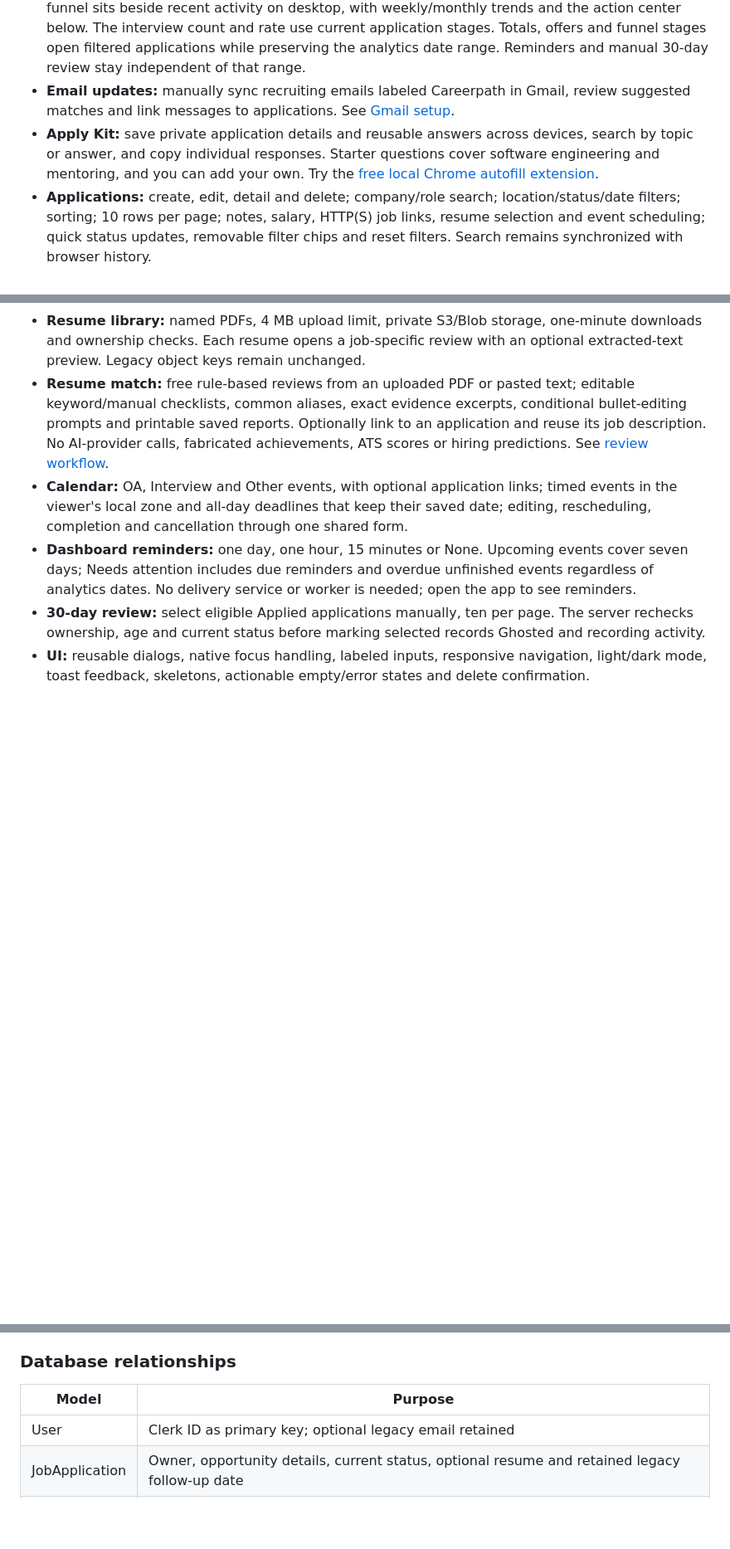
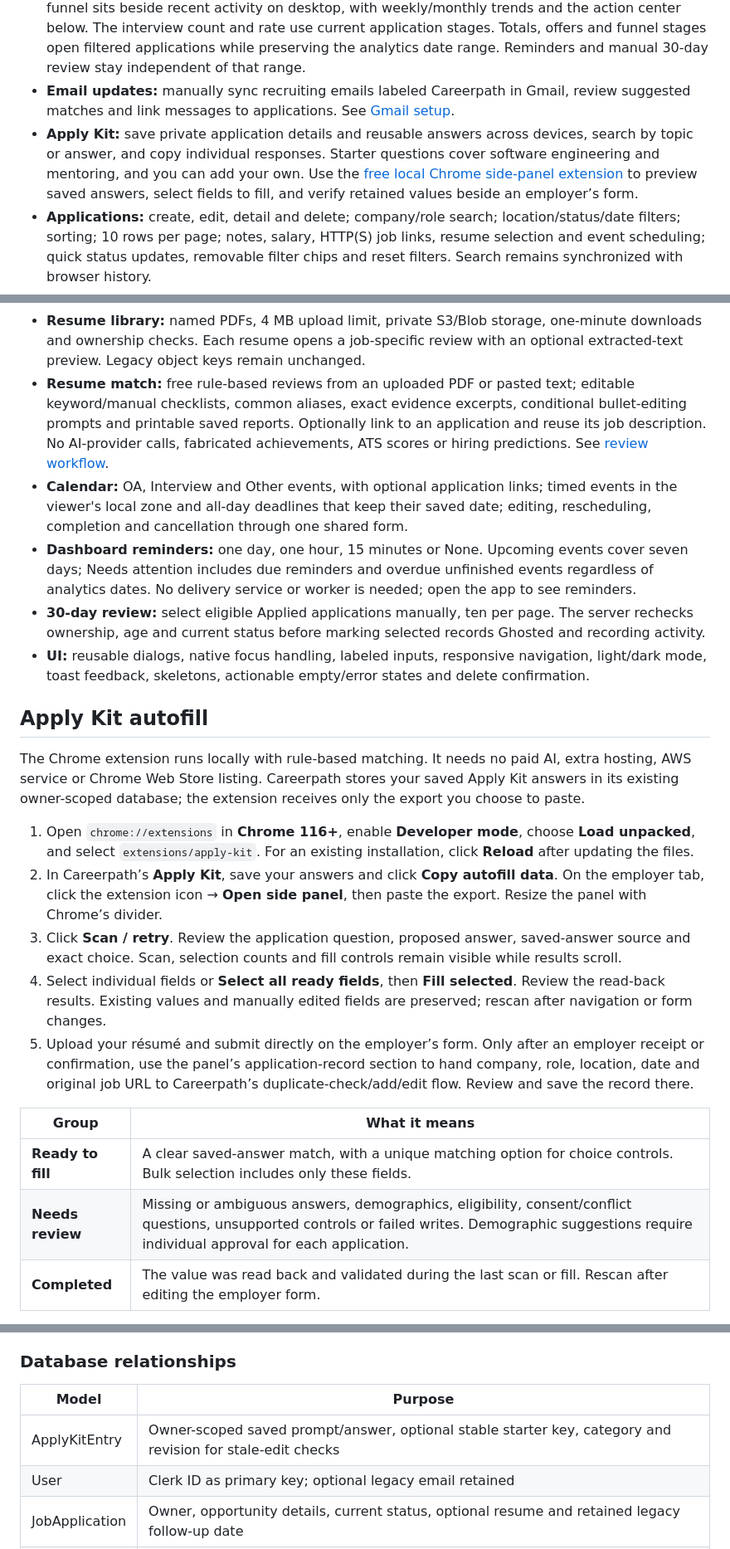
Before and after one commit to Rose-Wei10/InterviewTracker_Careerpath, a Markdown page: README.md, 3 parts joined by grey strips. Shown at 83% size. Rendered like a GitHub page; blank space fills up the shorter version.

```diff
--- a/README.md
+++ b/README.md
@@ -15,7 +15,7 @@ The current workspace shown with synthetic browser-test data.
 - **Workspace:** soft pink, lavender and blue gradients in light mode, with a dark theme and responsive layouts. On desktop, the collapse button sits beside the Careerpath logo, the account button sits at the bottom of the sidebar, and a transparent Careerpath breadcrumb replaces the top banner. Navigation and Match history can collapse independently.
 - **Overview:** total applications, interviews, offers and response rate appear first. The application funnel sits beside recent activity on desktop, with weekly/monthly trends and the action center below. The interview count and rate use current application stages. Totals, offers and funnel stages open filtered applications while preserving the analytics date range. Reminders and manual 30-day review stay independent of that range.
 - **Email updates:** manually sync recruiting emails labeled Careerpath in Gmail, review suggested matches and link messages to applications. See [Gmail setup](docs/GMAIL.md).
-- **Apply Kit:** save private application details and reusable answers across devices, search by topic or answer, and copy individual responses. Starter questions cover software engineering and mentoring, and you can add your own. Try the [free local Chrome autofill extension](extensions/apply-kit/README.md).
+- **Apply Kit:** save private application details and reusable answers across devices, search by topic or answer, and copy individual responses. Starter questions cover software engineering and mentoring, and you can add your own. Use the [free local Chrome side-panel extension](extensions/apply-kit/README.md) to preview saved answers, select fields to fill, and verify retained values beside an employer’s form.
 - **Applications:** create, edit, detail and delete; company/role search; location/status/date filters; sorting; 10 rows per page; notes, salary, HTTP(S) job links, resume selection and event scheduling; quick status updates, removable filter chips and reset filters. Search remains synchronized with browser history.
 - **CSV:** transactional imports of up to 500 rows and filtered exports of up to 10,000 rows; invalid batches fail without partial imports; formula-leading export cells are escaped.
 - **Resume library:** named PDFs, 4 MB upload limit, private S3/Blob storage, one-minute downloads and ownership checks. Each resume opens a job-specific review with an optional extracted-text preview. Legacy object keys remain unchanged.
@@ -24,3 +24,20 @@ The current workspace shown with synthetic browser-test data.
 - **Dashboard reminders:** one day, one hour, 15 minutes or None. Upcoming events cover seven days; Needs attention includes due reminders and overdue unfinished events regardless of analytics dates. No delivery service or worker is needed; open the app to see reminders.
 - **30-day review:** select eligible Applied applications manually, ten per page. The server rechecks ownership, age and current status before marking selected records Ghosted and recording activity.
 - **UI:** reusable dialogs, native focus handling, labeled inputs, responsive navigation, light/dark mode, toast feedback, skeletons, actionable empty/error states and delete confirmation.
+
+## Apply Kit autofill
+
+The Chrome extension runs locally with rule-based matching. It needs no paid AI, extra hosting, AWS service or Chrome Web Store listing. Careerpath stores your saved Apply Kit answers in its existing owner-scoped database; the extension receives only the export you choose to paste.
+
+1. Open `chrome://extensions` in **Chrome 116+**, enable **Developer mode**, choose **Load unpacked**, and select `extensions/apply-kit`. For an existing installation, click **Reload** after updating the files.
+2. In Careerpath’s **Apply Kit**, save your answers and click **Copy autofill data**. On the employer tab, click the extension icon → **Open side panel**, then paste the export. Resize the panel with Chrome’s divider.
+3. Click **Scan / retry**. Review the application question, proposed answer, saved-answer source and exact choice. Scan, selection counts and fill controls remain visible while results scroll.
+4. Select individual fields or **Select all ready fields**, then **Fill selected**. Review the read-back results. Existing values and manually edited fields are preserved; rescan after navigation or form changes.
+5. Upload your résumé and submit directly on the employer’s form. Only after an employer receipt or confirmation, use the panel’s application-record section to hand company, role, location, date and original job URL to Careerpath’s duplicate-check/add/edit flow. Review and save the record there.
+
+| Group | What it means |
+| --- | --- |
+| **Ready to fill** | A clear saved-answer match, with a unique matching option for choice controls. Bulk selection includes only these fields. |
+| **Needs review** | Missing or ambiguous answers, demographics, eligibility, consent/conflict questions, unsupported controls or failed writes. Demographic suggestions require individual approval for each application. |
+| **Completed** | The value was read back and validated during the last scan or fill. Rescan after editing the employer form. |
+
@@ -52,6 +80,7 @@ flowchart LR
 
 | Model          | Purpose                                                                                                                                  |
 | -------------- | ---------------------------------------------------------------------------------------------------------------------------------------- |
+| ApplyKitEntry  | Owner-scoped saved prompt/answer, optional stable starter key, category and revision for stale-edit checks |
 | User           | Clerk ID as primary key; optional legacy email retained                                                                                  |
 | JobApplication | Owner, opportunity details, current status, optional resume and retained legacy follow-up date                                           |
 | Resume         | Owner, preserved S3 object key/legacy URL, name, description, version and optional file metadata                                         |
```
Also changed, not shown: other parts of README.md (+17 -0 lines), extensions/apply-kit/VERIFICATION.md (+3 -1 lines), docs/screenshots/apply-kit-side-panel.png (added).
